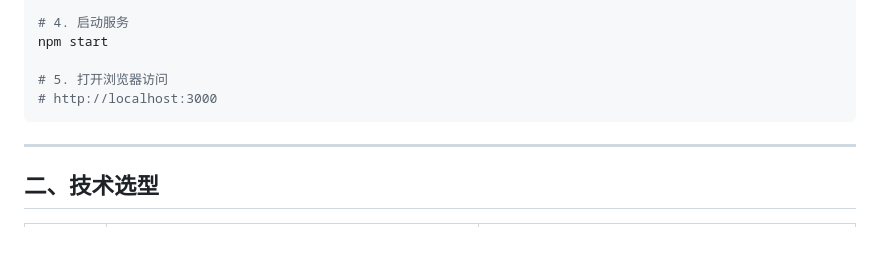
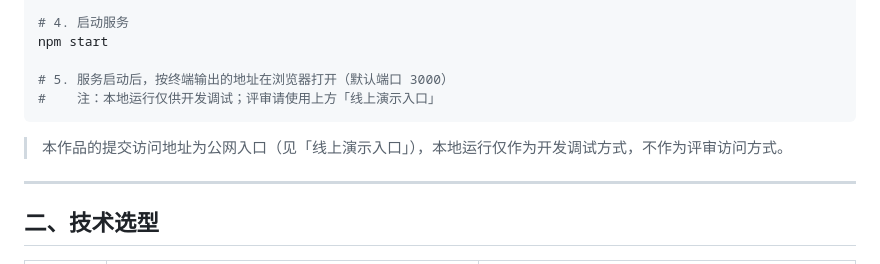
Before and after one commit to jing-zephyr/opc3-ai-hospital-assistant-submit, a Markdown page: README.md, the part around the change. GitHub-like rendering; blank space fills up the shorter version.

Commit message:
移除 localhost 链接，明确公网入口为评审访问方式

````diff
--- a/README.md
+++ b/README.md
@@ -36,9 +36,11 @@ cp .env.example .env
 # 4. 启动服务
 npm start
 
-# 5. 打开浏览器访问
-# http://localhost:3000
+# 5. 服务启动后，按终端输出的地址在浏览器打开（默认端口 3000）
+#    注：本地运行仅供开发调试；评审请使用上方「线上演示入口」
 ```
+
+> 本作品的提交访问地址为公网入口（见「线上演示入口」），本地运行仅作为开发调试方式，不作为评审访问方式。
 
 ---
 
````
